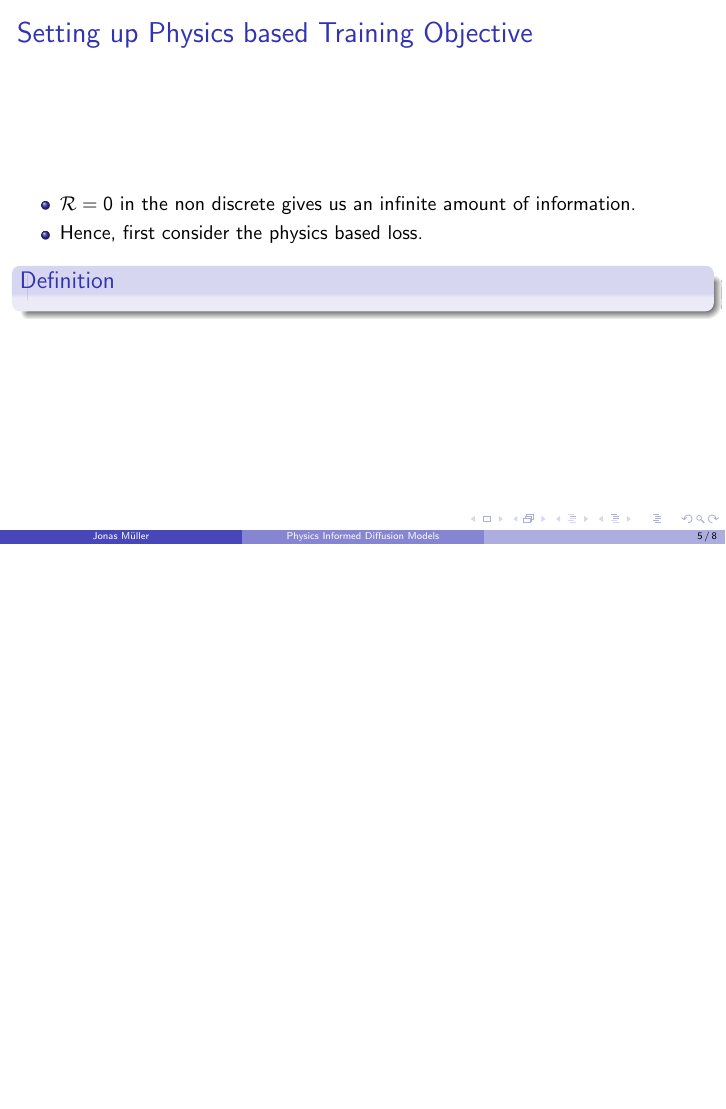
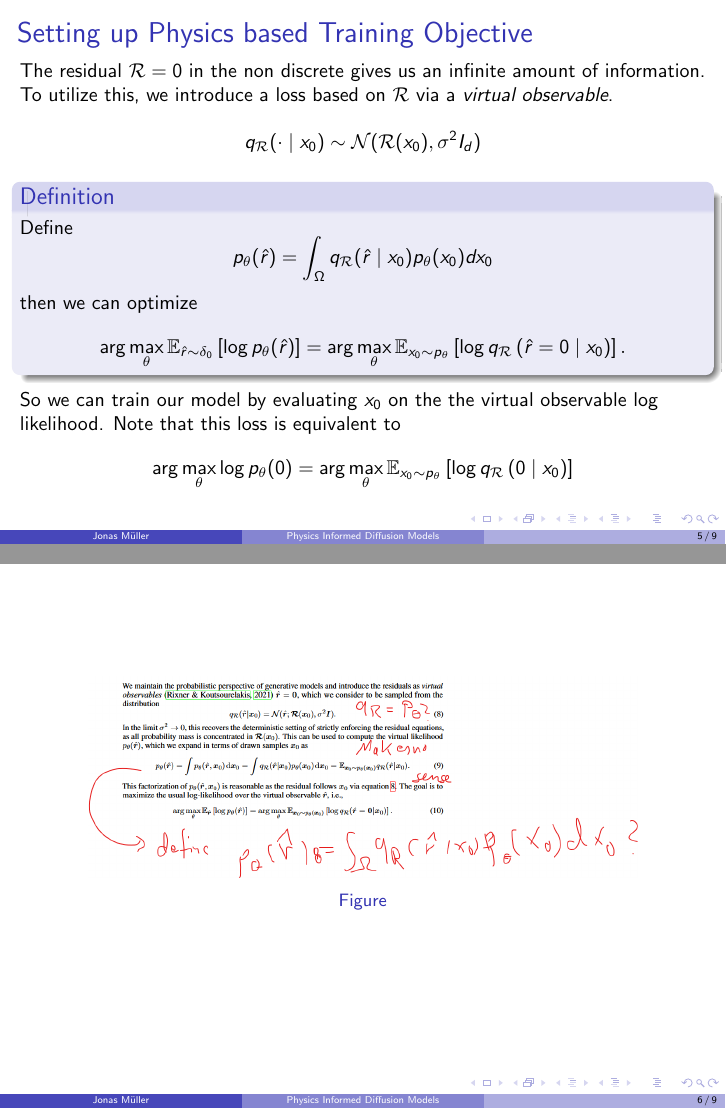
Before and after one commit to Mullerio/PhysicsInformedDiffusion, LaTeX slides (Presentation/Present/main.tex): page 5 of 8 before the commit and pages 5 and 6 of 9 after it, the two joined at a grey line, the shorter picture padded with empty space. Compiled offline with pdfLaTeX.

Commit message:
physics slide

```diff
--- a/Presentation/Present/main.tex
+++ b/Presentation/Present/main.tex
@@ -89,14 +89,28 @@
 
 
 \begin{frame}{Setting up Physics based Training Objective}
-    \begin{itemize}
-        \item $\mathcal{R} = 0$ in the non discrete gives us an infinite amount of information.
-        \item Hence, first consider the physics based loss.
-    \end{itemize}
+    The residual $\mathcal{R} = 0$ in the non discrete gives us an infinite amount of information.
+    To utilize this, we introduce a loss based on $\mathcal{R}$ via a \textit{virtual observable}.
+
+    $$q_{\mathcal{R}}(\cdot \mid x_0) \sim \mathcal{N}(\mathcal{R}(x_0), \sigma^2 I_d)$$
+
 
     \begin{definition}
+        Define $$p_\theta(\hat{r}) = \int_{\Omega} q_{\mathcal{R}}(\hat{r} \mid x_0) p_\theta(x_0) dx_0$$
+        then we can optimize
+        $$ \arg \max_\theta \mathbb{E}_{\hat{r} \sim \delta_0}\left[\log p_\theta(\hat{r})\right]=\arg \max _\theta \mathbb{E}_{x_0 \sim p_\theta}\left[\log q_{\mathcal{R}}\left(\hat{r}=0 \mid x_0\right)\right] .$$
+    \end{definition}
+    So we can train our model by evaluating $x_0$ on the the virtual observable log likelihood.
+    Note that this loss is equivalent to $$\arg \max_\theta \log p_\theta(0) = \arg \max _\theta \mathbb{E}_{x_0 \sim p_\theta}\left[\log q_{\mathcal{R}}\left(0 \mid x_0\right)\right]$$
+\end{frame}
 
-    \end{definition}
+\begin{frame}
+\begin{figure}[h]
+\centering
+\includegraphics[width=0.8\linewidth]{images/2026-01-06-00-39-43.png}
+\caption{}
+\label{fig:main-2026-01-06-00-39-43}
+\end{figure}
 \end{frame}
 
 \begin{frame}{Introducing the Data Loss}
```
Also changed, not shown: Presentation/Present/images/2026-01-06-00-39-43.png (added), Presentation/Present/images/example.png (deleted), Presentation/Present/main.pdf.
